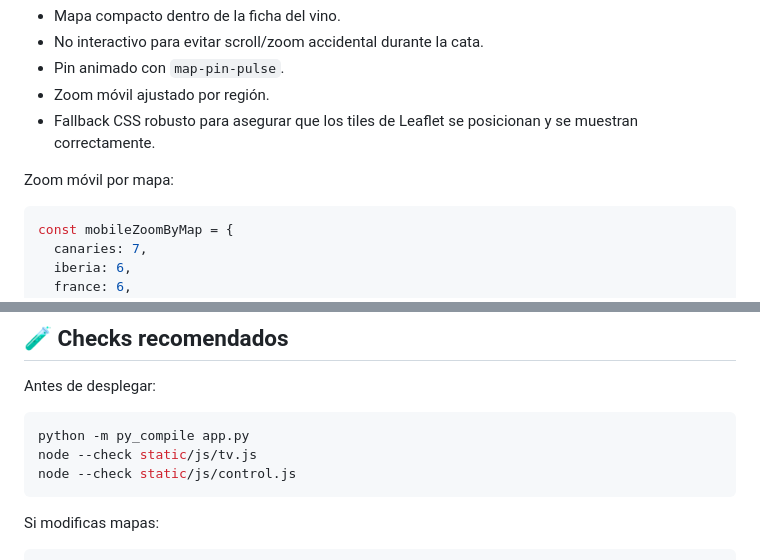
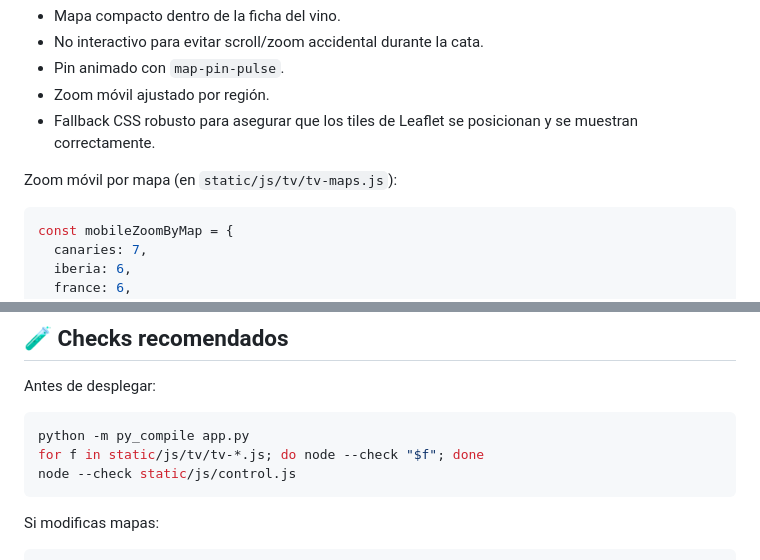
Before and after one commit to agarridob/cata-vinos, a Markdown page: README.md, 2 parts joined by grey strips. Drawn GitHub-style.

````diff
--- a/README.md
+++ b/README.md
@@ -311,7 +311,7 @@ Características:
 - Zoom móvil ajustado por región.
 - Fallback CSS robusto para asegurar que los tiles de Leaflet se posicionan y se muestran correctamente.
 
-Zoom móvil por mapa:
+Zoom móvil por mapa (en `static/js/tv/tv-maps.js`):
 
 ```js
 const mobileZoomByMap = {
@@ -752,7 +790,7 @@ Antes de desplegar:
 
 ```bash
 python -m py_compile app.py
-node --check static/js/tv.js
+for f in static/js/tv/tv-*.js; do node --check "$f"; done
 node --check static/js/control.js
 ```
 
````
Also changed, not shown: other parts of README.md (+41 -3 lines).
